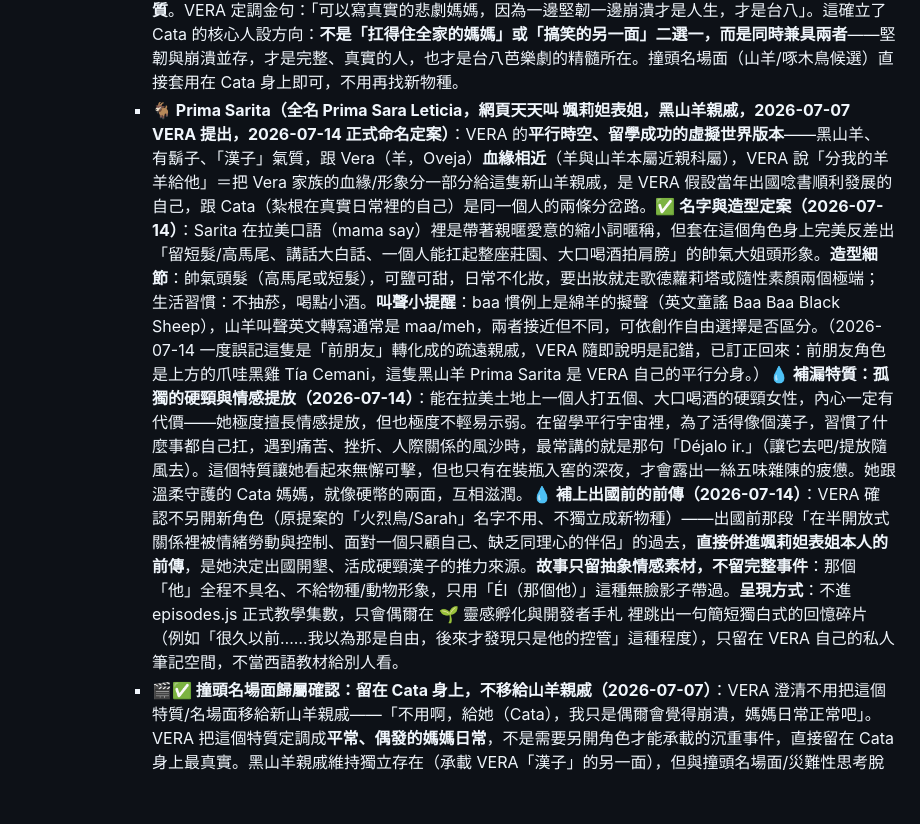
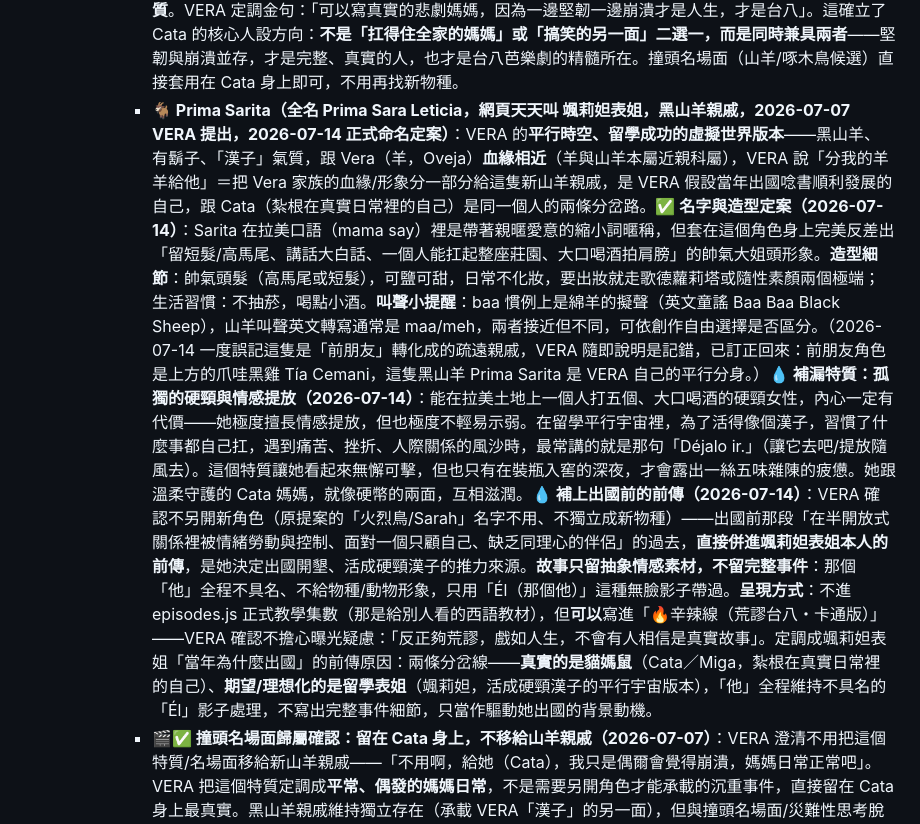
Before and after one commit to VeraChivo/mi-casa-de-chunks, a Markdown page: CLAUDE.md, the part around the change. Rendered like a GitHub page; blank space fills up the shorter version.

Commit message:
颯莉妲前傳可寫進辛辣線,不限私人手札
VERA確認不擔心曝光疑慮,夠荒謬不會被當真實故事;
定調為她出國原因,兩條分岔線:真實的貓媽鼠/期望的留學表姐

```diff
--- a/CLAUDE.md
+++ b/CLAUDE.md
@@ -228,7 +228,7 @@ Yigú的兩個獨立練習頁面，跟主站 index.html 完全分開、不共用
       - **🐿️ 松鼠改配對成 RSD——VERA 定調（2026-07-07）**：VERA 指正松鼠不適合選擇性緘默——雖然「受驚定格」符合凍結反應，但松鼠平時給人的印象是**過動、焦慮、東奔西竄**，這種能量會干擾選擇性緘默需要的「安靜、退縮」質地，兩者根本不搭。VERA 定調：松鼠這股焦慮竄動的能量**根本就是 RSD 本人**——這是跟 Tortuguita（龜，RSD 的「安靜躲進殼裡」withdrawal 型）不同的 RSD 呈現方式：**松鼠＝過度警覺/焦慮竄動型 RSD**（一直在掃描威脅、靜不下來），龜＝withdrawal型RSD（受傷就躲起來安靜不動），兩種松鼠與龜並存不重複，是同一個特質的兩種不同體感。
       - **🆕 災難性思考（Catastrophizing）——全新獨立特質，尚無物種/角色（2026-07-07）**：VERA 補充跟 RSD 相對照的另一種心理機制，兩者核心差異：**RSD＝生理性、非自願、瞬間引爆**（像電擊，理性煞車直接斷線，不經過思考過程，物理性痛覺）；**災難性思考＝認知性、階段性、邏輯滾雪球**（像走迷宮，「如果...那就完蛋了」的鏈條式腦補，需要時間醞釀，理論上可被 CBT 式理性駁斥從半路打斷）。範例情境：VERA 糾正發音 → RSD 角色（龜/松鼠）瞬間生理當機；災難性思考角色則是清晰的連鎖推演「唸錯音→VERA覺得沒預習→討厭我→踢出班→這輩子學不會西語→廢物動物」，10秒內把自己嚇哭。**物種尚未決定**（外部討論曾用🐕狗舉例說明，僅為示意、未定案），是角色群裡全新開放的特質空缺，跟 RSD 雙子星放在一起可以形成同一觸發情境（被糾正）、不同心理機制反應的對照組。
       - **💙✅ 歸屬已定案：災難性思考直接給 Cata（貓媽媽），✅ 真實悲劇媽媽定調（2026-07-07）**：VERA 笑稱自己就是災難性思考的原型，並決定不拆成獨立角色、不美化、不簡化——**直接讓 Cata 承接這個特質**。VERA 定調金句：「可以寫真實的悲劇媽媽，因為一邊堅韌一邊崩潰才是人生，才是台八」。這確立了 Cata 的核心人設方向：**不是「扛得住全家的媽媽」或「搞笑的另一面」二選一，而是同時兼具兩者**——堅韌與崩潰並存，才是完整、真實的人，也才是台八芭樂劇的精髓所在。撞頭名場面（山羊/啄木鳥候選）直接套用在 Cata 身上即可，不用再找新物種。
-      - **🐐 Prima Sarita（全名 Prima Sara Leticia，網頁天天叫 颯莉妲表姐，黑山羊親戚，2026-07-07 VERA 提出，2026-07-14 正式命名定案）**：VERA 的**平行時空、留學成功的虛擬世界版本**——黑山羊、有鬍子、「漢子」氣質，跟 Vera（羊，Oveja）**血緣相近**（羊與山羊本屬近親科屬），VERA 說「分我的羊羊給他」＝把 Vera 家族的血緣/形象分一部分給這隻新山羊親戚，是 VERA 假設當年出國唸書順利發展的自己，跟 Cata（紮根在真實日常裡的自己）是同一個人的兩條分岔路。**✅ 名字與造型定案（2026-07-14）**：Sarita 在拉美口語（mama say）裡是帶著親暱愛意的縮小詞暱稱，但套在這個角色身上完美反差出「留短髮/高馬尾、講話大白話、一個人能扛起整座莊園、大口喝酒拍肩膀」的帥氣大姐頭形象。**造型細節**：帥氣頭髮（高馬尾或短髮），可鹽可甜，日常不化妝，要出妝就走歌德蘿莉塔或隨性素顏兩個極端；生活習慣：不抽菸，喝點小酒。**叫聲小提醒**：baa 慣例上是綿羊的擬聲（英文童謠 Baa Baa Black Sheep），山羊叫聲英文轉寫通常是 maa/meh，兩者接近但不同，可依創作自由選擇是否區分。（2026-07-14 一度誤記這隻是「前朋友」轉化成的疏遠親戚，VERA 隨即說明是記錯，已訂正回來：前朋友角色是上方的爪哇黑雞 Tía Cemani，這隻黑山羊 Prima Sarita 是 VERA 自己的平行分身。）**💧 補漏特質：孤獨的硬頸與情感提放（2026-07-14）**：能在拉美土地上一個人打五個、大口喝酒的硬頸女性，內心一定有代價——她極度擅長情感提放，但也極度不輕易示弱。在留學平行宇宙裡，為了活得像個漢子，習慣了什麼事都自己扛，遇到痛苦、挫折、人際關係的風沙時，最常講的就是那句「Déjalo ir.」（讓它去吧/提放隨風去）。這個特質讓她看起來無懈可擊，但也只有在裝瓶入窖的深夜，才會露出一絲五味雜陳的疲憊。她跟溫柔守護的 Cata 媽媽，就像硬幣的兩面，互相滋潤。**💧 補上出國前的前傳（2026-07-14）**：VERA 確認不另開新角色（原提案的「火烈鳥/Sarah」名字不用、不獨立成新物種）——出國前那段「在半開放式關係裡被情緒勞動與控制、面對一個只顧自己、缺乏同理心的伴侶」的過去，**直接併進颯莉妲表姐本人的前傳**，是她決定出國開墾、活成硬頸漢子的推力來源。**故事只留抽象情感素材，不留完整事件**：那個「他」全程不具名、不給物種/動物形象，只用「Él（那個他）」這種無臉影子帶過。**呈現方式**：不進 episodes.js 正式教學集數，只會偶爾在 🌱 靈感孵化與開發者手札 裡跳出一句簡短獨白式的回憶碎片（例如「很久以前……我以為那是自由，後來才發現只是他的控管」這種程度），只留在 VERA 自己的私人筆記空間，不當西語教材給別人看。
+      - **🐐 Prima Sarita（全名 Prima Sara Leticia，網頁天天叫 颯莉妲表姐，黑山羊親戚，2026-07-07 VERA 提出，2026-07-14 正式命名定案）**：VERA 的**平行時空、留學成功的虛擬世界版本**——黑山羊、有鬍子、「漢子」氣質，跟 Vera（羊，Oveja）**血緣相近**（羊與山羊本屬近親科屬），VERA 說「分我的羊羊給他」＝把 Vera 家族的血緣/形象分一部分給這隻新山羊親戚，是 VERA 假設當年出國唸書順利發展的自己，跟 Cata（紮根在真實日常裡的自己）是同一個人的兩條分岔路。**✅ 名字與造型定案（2026-07-14）**：Sarita 在拉美口語（mama say）裡是帶著親暱愛意的縮小詞暱稱，但套在這個角色身上完美反差出「留短髮/高馬尾、講話大白話、一個人能扛起整座莊園、大口喝酒拍肩膀」的帥氣大姐頭形象。**造型細節**：帥氣頭髮（高馬尾或短髮），可鹽可甜，日常不化妝，要出妝就走歌德蘿莉塔或隨性素顏兩個極端；生活習慣：不抽菸，喝點小酒。**叫聲小提醒**：baa 慣例上是綿羊的擬聲（英文童謠 Baa Baa Black Sheep），山羊叫聲英文轉寫通常是 maa/meh，兩者接近但不同，可依創作自由選擇是否區分。（2026-07-14 一度誤記這隻是「前朋友」轉化成的疏遠親戚，VERA 隨即說明是記錯，已訂正回來：前朋友角色是上方的爪哇黑雞 Tía Cemani，這隻黑山羊 Prima Sarita 是 VERA 自己的平行分身。）**💧 補漏特質：孤獨的硬頸與情感提放（2026-07-14）**：能在拉美土地上一個人打五個、大口喝酒的硬頸女性，內心一定有代價——她極度擅長情感提放，但也極度不輕易示弱。在留學平行宇宙裡，為了活得像個漢子，習慣了什麼事都自己扛，遇到痛苦、挫折、人際關係的風沙時，最常講的就是那句「Déjalo ir.」（讓它去吧/提放隨風去）。這個特質讓她看起來無懈可擊，但也只有在裝瓶入窖的深夜，才會露出一絲五味雜陳的疲憊。她跟溫柔守護的 Cata 媽媽，就像硬幣的兩面，互相滋潤。**💧 補上出國前的前傳（2026-07-14）**：VERA 確認不另開新角色（原提案的「火烈鳥/Sarah」名字不用、不獨立成新物種）——出國前那段「在半開放式關係裡被情緒勞動與控制、面對一個只顧自己、缺乏同理心的伴侶」的過去，**直接併進颯莉妲表姐本人的前傳**，是她決定出國開墾、活成硬頸漢子的推力來源。**故事只留抽象情感素材，不留完整事件**：那個「他」全程不具名、不給物種/動物形象，只用「Él（那個他）」這種無臉影子帶過。**呈現方式**：不進 episodes.js 正式教學集數（那是給別人看的西語教材），但**可以**寫進「🔥辛辣線（荒謬台八・卡通版）」——VERA 確認不擔心曝光疑慮：「反正夠荒謬，戲如人生，不會有人相信是真實故事」。定調成颯莉妲表姐「當年為什麼出國」的前傳原因：兩條分岔線——**真實的是貓媽鼠**（Cata／Miga，紮根在真實日常裡的自己）、**期望/理想化的是留學表姐**（颯莉妲，活成硬頸漢子的平行宇宙版本），「他」全程維持不具名的「Él」影子處理，不寫出完整事件細節，只當作驅動她出國的背景動機。
       - **🎬✅ 撞頭名場面歸屬確認：留在 Cata 身上，不移給山羊親戚（2026-07-07）**：VERA 澄清不用把這個特質/名場面移給新山羊親戚——「不用啊，給她（Cata），我只是偶爾會覺得崩潰，媽媽日常正常吧」。VERA 把這個特質定調成**平常、偶發的媽媽日常**，不是需要另開角色才能承載的沉重事件，直接留在 Cata 身上最真實。黑山羊親戚維持獨立存在（承載 VERA「漢子」的另一面），但與撞頭名場面/災難性思考脫鉤，兩個角色互不重疊。Cata 的視覺表現手法（山羊式一步一撞、或啄木鳥式連續啄擊）皆可參考套用。
       - **🎵 語言雙關梗——「bee」＝台語「袂/會」（2026-07-07 VERA 發現）**：西語羊叫聲「bee」剛好撞上台語一組近音反義詞——**袂（bē，不會）／會（ē，會）**，只差一個 b 音。VERA 設計的梗：Cata 崩潰時連續咩叫「bee~bee~bee~」＝台語「袂袂袂」（不會不會不會，我不行了），下一秒卻自己轉成「會會會」（其實她會、她可以）——**這正是「一邊堅韌一邊崩潰」定案金句的聲音版演出**，一個叫聲就同時演完了 Cata 人設的兩面，可考慮做成 Cata 的招牌台詞/音效梗。VERA 進一步補充：西語 b/v 本身發音就是介於兩者中間的近似音，跟台語的中間值巧合呼應；擬聲收尾若唸成「咩咩哶」，「哶」正好是啊哶（Ylin）本人的暱稱字，等於這串聲音玩梗自然滑進了女兒的暱稱裡，是額外一層彩蛋。
       - **四語庫盤點（2026-07-07）**：VERA 問「台客英西＋偶爾華語」四(五)語裡，她愛的語言是否都有戲份。盤點結果：西語＝核心內容滿載；華語＝全站翻譯說明語言；英語＝有專屬 EN 分頁與 `en:` 欄位；台語＝剛靠上面的 bee/袂/會 梗拿到第一場戲；**客語目前 0 戲份，VERA 說明「客語我本人啊」（客語代表她自己的身分之一），但不夠母語化、想不快，需要等她自己靈機一動才會冒出來，不強求現在生。
```
